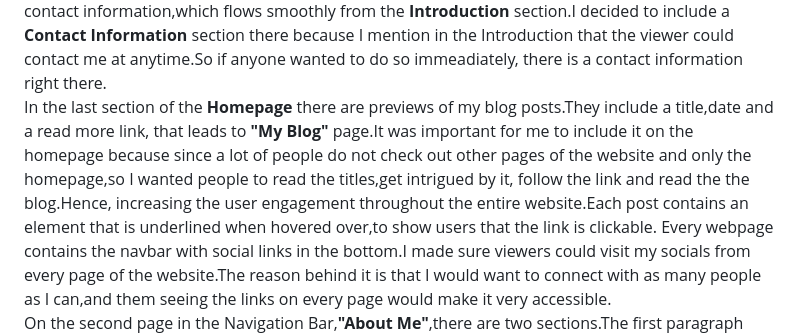
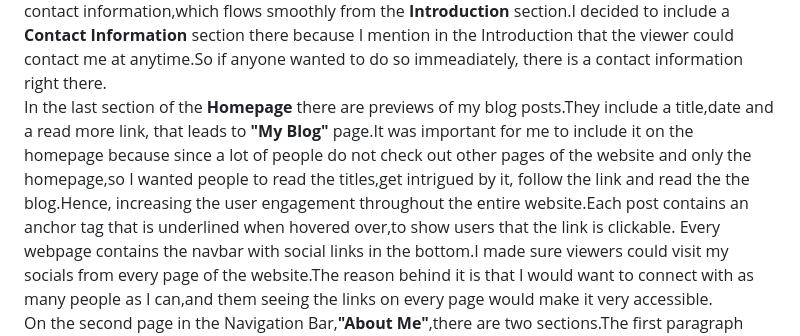
Before and after one commit to Mira-cs/Damira_Portfolio, a Markdown page: README.md, the part around the change printed below. GitHub-like rendering.

```diff
--- a/README.md
+++ b/README.md
@@ -12,7 +12,7 @@ In the top there is a personal icon with my initials on it and Navigation bar.I
 On the **"Homepage"** page,there is an **Introduction** as to who I am, and the purpose of my website.I included the image of myself there as well for people to be able to connect the information presented with the image of me in their minds.
 I expected someone who stumbles upon my website to not know what it is about at first.Putting the **Introduction** at the top of the page would eliminate that.
 To the bottom of that section there is my contact information,which flows smoothly from the **Introduction** section.I decided to include a **Contact Information** section there because I mention in the Introduction that the viewer could contact me at anytime.So if anyone wanted to do so immeadiately, there is a contact information right there.
-In the last section of the **Homepage** there are previews of my blog posts.They include a title,date and a read more link, that leads to **"My Blog"** page.It was important for me to include it on the homepage because since a lot of people do not check out other pages of the website and only the homepage,so I wanted people to read the titles,get intrigued by it, follow the link and read the the blog.Hence, increasing the user engagement throughout the entire website.Each post contains an <a> element that is underlined when hovered over,to show users that the link is clickable.
+In the last section of the **Homepage** there are previews of my blog posts.They include a title,date and a read more link, that leads to **"My Blog"** page.It was important for me to include it on the homepage because since a lot of people do not check out other pages of the website and only the homepage,so I wanted people to read the titles,get intrigued by it, follow the link and read the the blog.Hence, increasing the user engagement throughout the entire website.Each post contains an anchor tag that is underlined when hovered over,to show users that the link is clickable.
 Every webpage contains the navbar with social links in the bottom.I made sure viewers could visit my socials from every page of the website.The reason behind it is that I would want to connect with as many people as I can,and them seeing the links on every page would make it very accessible.
 On the second page in the Navigation Bar,**"About Me"**,there are two sections.The first paragraph contains general information about my experiences and where I come from.It has a header "What made me who I am", to show viewers that this section includes an important information about me."What I love" section is also self-explanatory, it is about my hobbies.I included the pictures of my hometown and the college I attended in the bottom of the page,so that viewers would read the text above first.
 **"Work&Education"** page provides summary of my professional background.There is a list of texts stacked on top of each other chronologically for the reader to understand the order of the events, as well as pictures of the places I have worked at with captions to get an idea of my professinal experiences.In case anyone wanted to get a further look, I included my resume, by embedding a pdf file into the image,that leads you to a new tab to view it,because I wouldnt want people to leave my website.
```
Also changed, not shown: other parts of README.md (+1 -1 lines).
